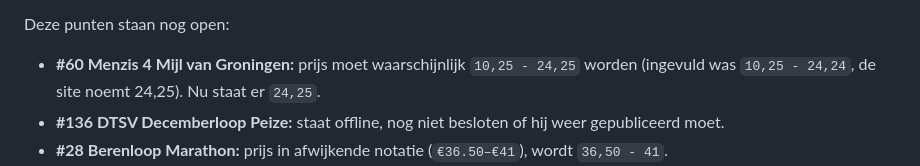
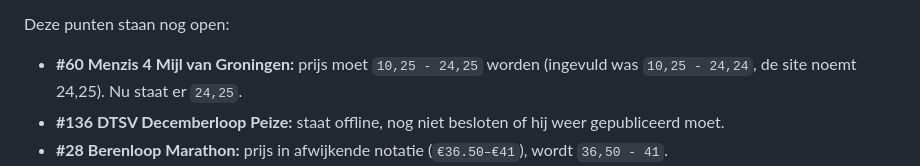
Before and after one commit to ECEster/runnerapp, a Markdown page: scraper/README.md, the part around the change. GitHub-like rendering.

Commit message:
README: prijs Menzis 4 Mijl bevestigd op 10,25 - 24,25
Co-Authored-By: Claude Opus 5.5 <noreply@anthropic.com>

```diff
--- a/scraper/README.md
+++ b/scraper/README.md
@@ -243,7 +243,7 @@ ziet de controle een lege tabel en weigert Supabase stil elke wijziging vanuit h
 
 Deze punten staan nog open:
 
-- **#60 Menzis 4 Mijl van Groningen:** prijs moet waarschijnlijk `10,25 - 24,25` worden
+- **#60 Menzis 4 Mijl van Groningen:** prijs moet `10,25 - 24,25` worden
   (ingevuld was `10,25 - 24,24`, de site noemt 24,25). Nu staat er `24,25`.
 - **#136 DTSV Decemberloop Peize:** staat offline, nog niet besloten of hij weer gepubliceerd moet.
 - **#28 Berenloop Marathon:** prijs in afwijkende notatie (`€36.50–€41`), wordt `36,50 - 41`.
```
